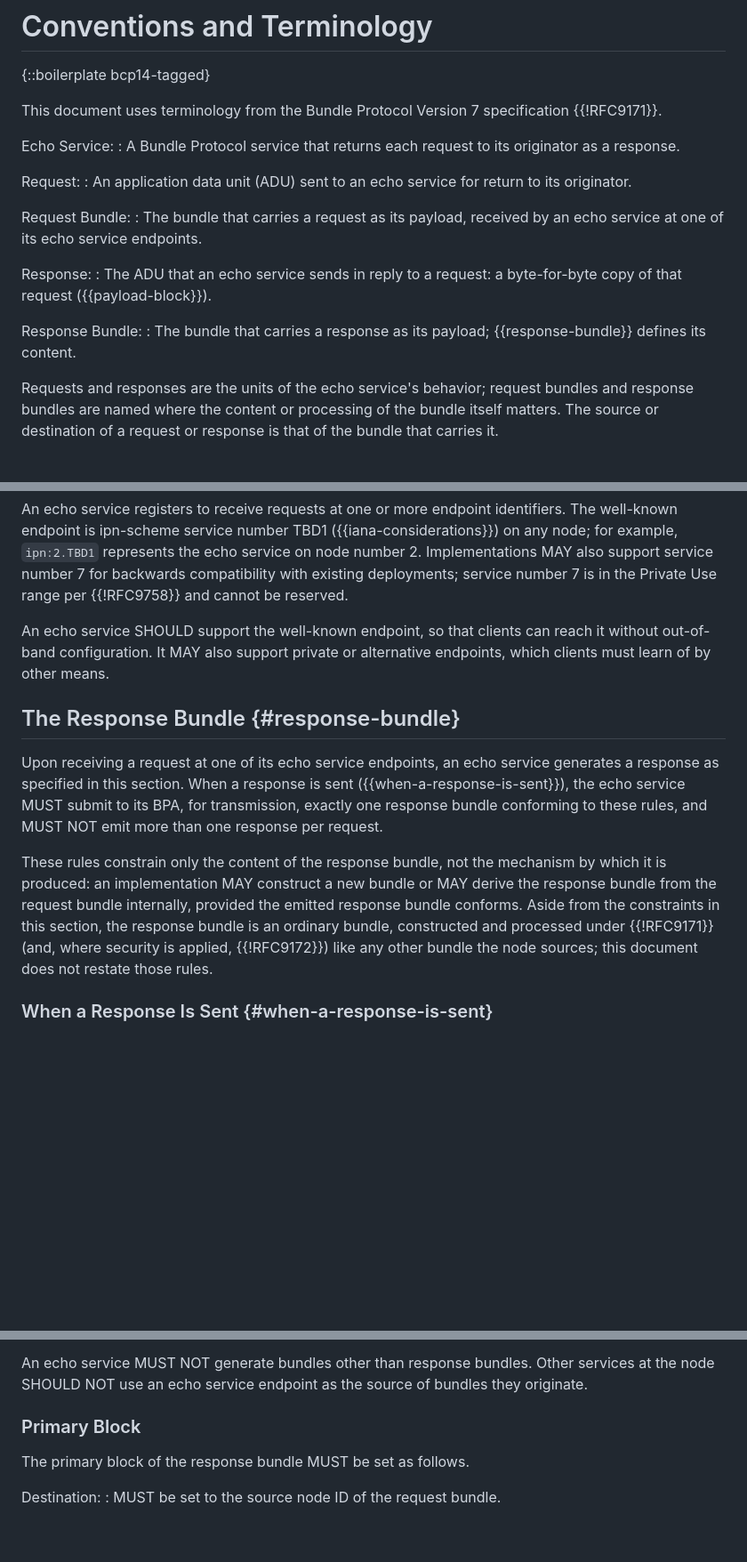
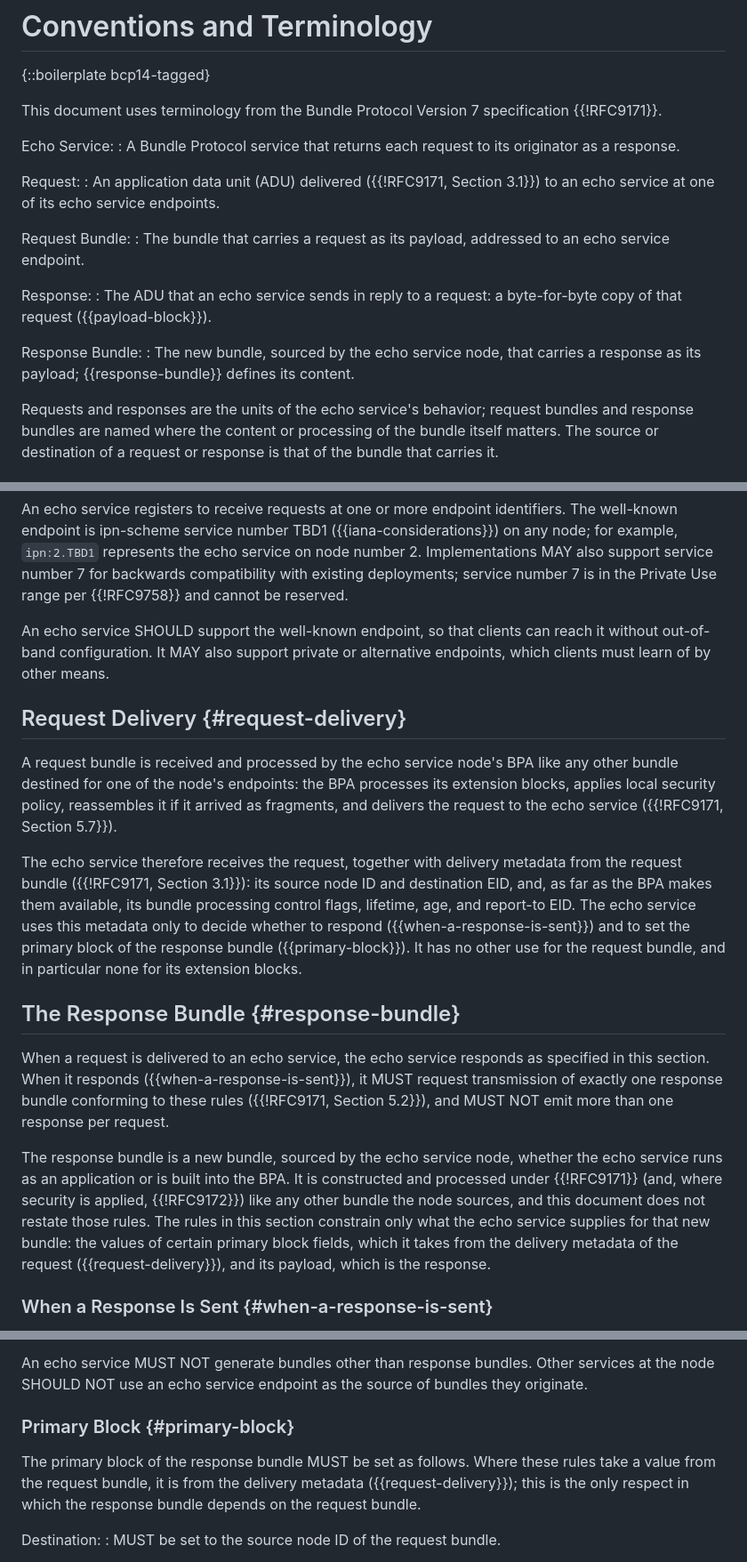
Before and after one commit to ricktaylor/echo-service, a Markdown page: draft-taylor-dtn-echo-service.md, 3 parts joined by grey strips. Shown at 89% size. Drawn GitHub-style; blank space fills up the shorter version.

```diff
--- a/draft-taylor-dtn-echo-service.md
+++ b/draft-taylor-dtn-echo-service.md
@@ -61,16 +61,16 @@ Echo Service:
 : A Bundle Protocol service that returns each request to its originator as a response.
 
 Request:
-: An application data unit (ADU) sent to an echo service for return to its originator.
+: An application data unit (ADU) delivered ({{!RFC9171, Section 3.1}}) to an echo service at one of its echo service endpoints.
 
 Request Bundle:
-: The bundle that carries a request as its payload, received by an echo service at one of its echo service endpoints.
+: The bundle that carries a request as its payload, addressed to an echo service endpoint.
 
 Response:
 : The ADU that an echo service sends in reply to a request: a byte-for-byte copy of that request ({{payload-block}}).
 
 Response Bundle:
-: The bundle that carries a response as its payload; {{response-bundle}} defines its content.
+: The new bundle, sourced by the echo service node, that carries a response as its payload; {{response-bundle}} defines its content.
 
 Requests and responses are the units of the echo service's behavior; request bundles and response bundles are named where the content or processing of the bundle itself matters. The source or destination of a request or response is that of the bundle that carries it.
 
@@ -82,11 +82,17 @@ An echo service registers to receive requests at one or more endpoint identifier
 
 An echo service SHOULD support the well-known endpoint, so that clients can reach it without out-of-band configuration. It MAY also support private or alternative endpoints, which clients must learn of by other means.
 
+## Request Delivery {#request-delivery}
+
+A request bundle is received and processed by the echo service node's BPA like any other bundle destined for one of the node's endpoints: the BPA processes its extension blocks, applies local security policy, reassembles it if it arrived as fragments, and delivers the request to the echo service ({{!RFC9171, Section 5.7}}).
+
+The echo service therefore receives the request, together with delivery metadata from the request bundle ({{!RFC9171, Section 3.1}}): its source node ID and destination EID, and, as far as the BPA makes them available, its bundle processing control flags, lifetime, age, and report-to EID. The echo service uses this metadata only to decide whether to respond ({{when-a-response-is-sent}}) and to set the primary block of the response bundle ({{primary-block}}). It has no other use for the request bundle, and in particular none for its extension blocks.
+
 ## The Response Bundle {#response-bundle}
 
-Upon receiving a request at one of its echo service endpoints, an echo service generates a response as specified in this section. When a response is sent ({{when-a-response-is-sent}}), the echo service MUST submit to its BPA, for transmission, exactly one response bundle conforming to these rules, and MUST NOT emit more than one response per request.
+When a request is delivered to an echo service, the echo service responds as specified in this section. When it responds ({{when-a-response-is-sent}}), it MUST request transmission of exactly one response bundle conforming to these rules ({{!RFC9171, Section 5.2}}), and MUST NOT emit more than one response per request.
 
-These rules constrain only the content of the response bundle, not the mechanism by which it is produced: an implementation MAY construct a new bundle or MAY derive the response bundle from the request bundle internally, provided the emitted response bundle conforms. Aside from the constraints in this section, the response bundle is an ordinary bundle, constructed and processed under {{!RFC9171}} (and, where security is applied, {{!RFC9172}}) like any other bundle the node sources; this document does not restate those rules.
+The response bundle is a new bundle, sourced by the echo service node, whether the echo service runs as an application or is built into the BPA. It is constructed and processed under {{!RFC9171}} (and, where security is applied, {{!RFC9172}}) like any other bundle the node sources, and this document does not restate those rules. The rules in this section constrain only what the echo service supplies for that new bundle: the values of certain primary block fields, which it takes from the delivery metadata of the request ({{request-delivery}}), and its payload, which is the response.
 
 ### When a Response Is Sent {#when-a-response-is-sent}
 
@@ -100,9 +106,9 @@ An echo service MAY also decline to respond to a request as a matter of local po
 
 An echo service MUST NOT generate bundles other than response bundles. Other services at the node SHOULD NOT use an echo service endpoint as the source of bundles they originate.
 
-### Primary Block
+### Primary Block {#primary-block}
 
-The primary block of the response bundle MUST be set as follows.
+The primary block of the response bundle MUST be set as follows. Where these rules take a value from the request bundle, it is from the delivery metadata ({{request-delivery}}); this is the only respect in which the response bundle depends on the request bundle.
 
 Destination:
 : MUST be set to the source node ID of the request bundle.
```
Also changed, not shown: other parts of draft-taylor-dtn-echo-service.md (+9 -10 lines).
